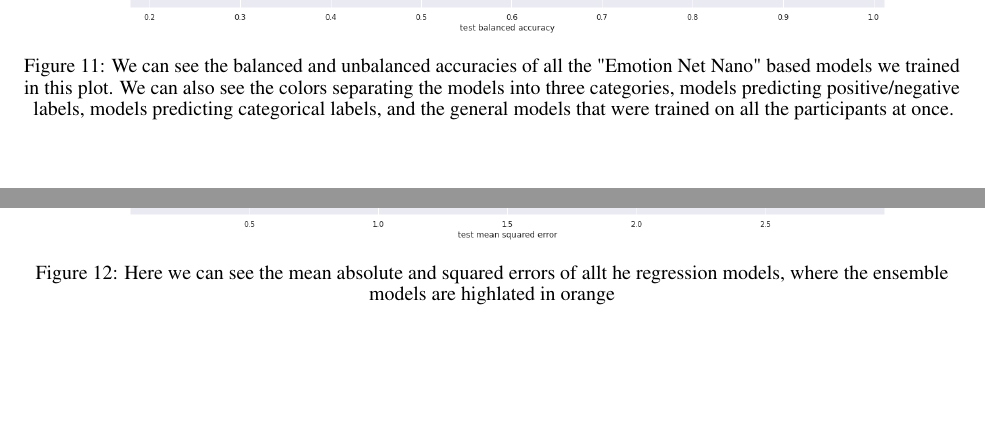
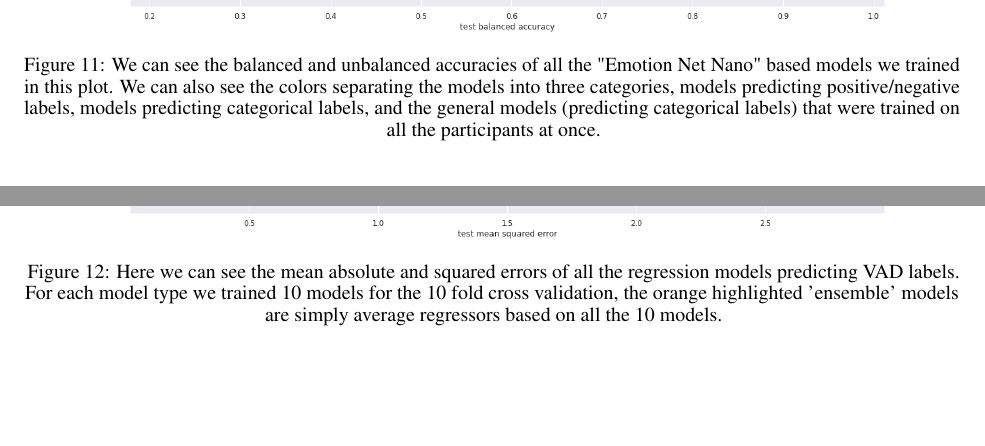
Before and after one commit to capi-bgu/Research, a LaTeX paper (project_book/main.tex, which reads project_book/sections/results.tex): two parts of page 20 of 36, joined at a grey line, cut so that both start at the same text. Compiled offline with pdfLaTeX.

Commit message:
added better descriptions for some of the plots

```diff
--- a/project_book/sections/results.tex
+++ b/project_book/sections/results.tex
@@ -115,7 +115,7 @@
         \includegraphics[width=14cm]{figures/results/nn_acc}
         \caption{We can see the balanced and unbalanced accuracies of all the "Emotion Net Nano" based models we trained in this plot.
         We can also see the colors separating the models into three categories, models predicting positive/negative labels, models predicting
-        categorical labels, and the general models that were trained on all the participants at once.}
+        categorical labels, and the general models (predicting categorical labels) that were trained on all the participants at once.}
         \label{fig:nn_acc}
     \end{figure}
 
@@ -131,7 +131,8 @@
     \begin{figure}[!htp]
         \centering
         \includegraphics[width=14cm]{figures/results/nn_err}
-        \caption{Here we can see the mean absolute and squared errors of allt he regression models, where the ensemble models are highlated in orange}
+        \caption{Here we can see the mean absolute and squared errors of all the regression models predicting VAD labels. For each model type we trained 10 models for
+        the 10 fold cross validation, the orange highlighted 'ensemble' models are simply average regressors based on all the 10 models.}
         \label{fig:nn_err}
     \end{figure}
 
```
Also changed, not shown: project_book/sections/results.tex (2 more changed lines).
